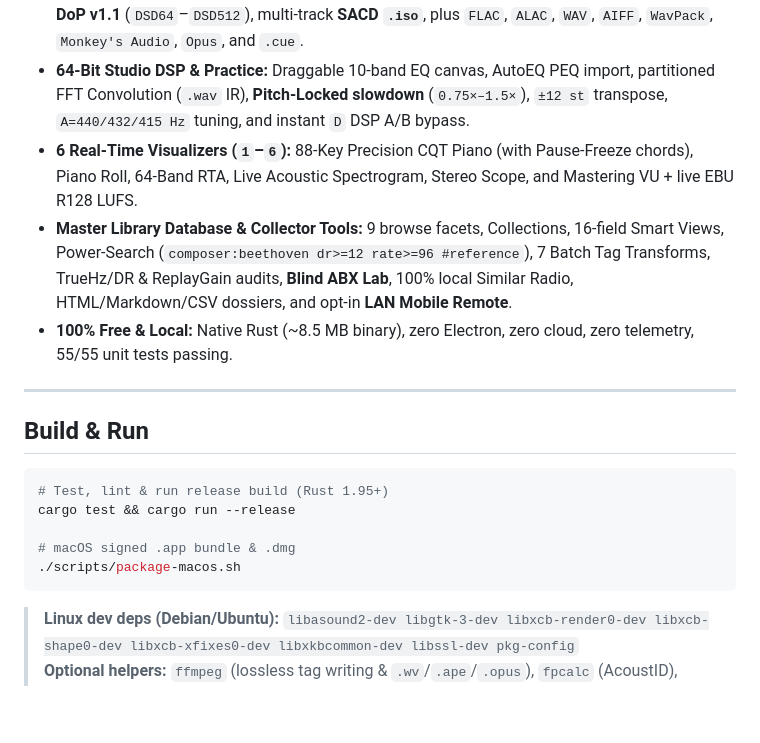
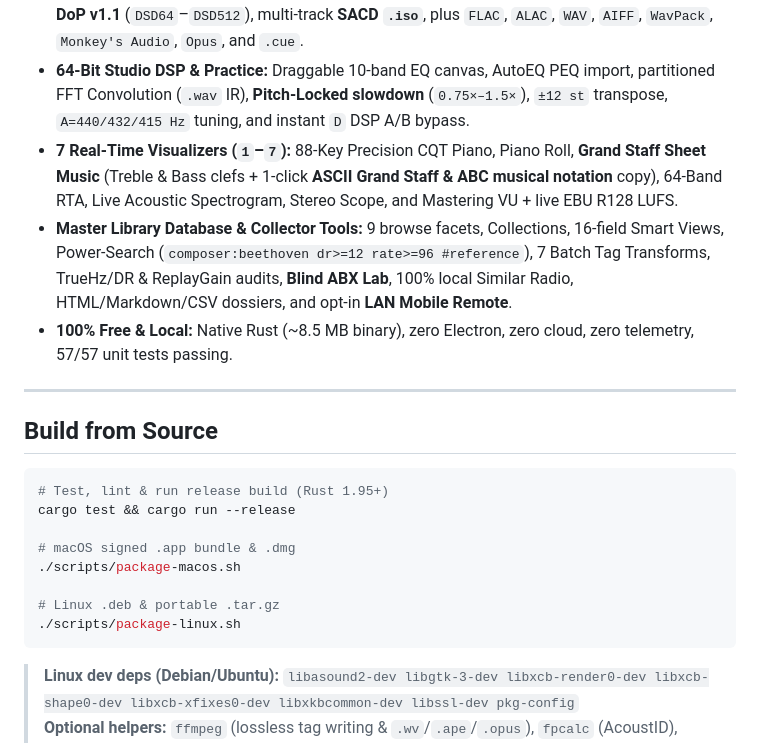
Before and after one commit to tuxie80/txplayer, a Markdown page: README.md, the part around one of its changes. Drawn GitHub-style; blank space fills up the shorter version.

````diff
--- a/README.md
+++ b/README.md
@@ -39,13 +51,13 @@
 - **Simple to start:** Drag &amp; drop any folder, switch between **Compact Mini-Player** and **Classic Studio** (`⌘⇧M`), pick from **9 themes**, press **`F1`** anytime for built-in help.
 - **Bit-Perfect &amp; Native DSD:** CoreAudio / WASAPI / ALSA Exclusive DAC access, Play-from-RAM, **DoP v1.1** (`DSD64`–`DSD512`), multi-track **SACD `.iso`**, plus `FLAC`, `ALAC`, `WAV`, `AIFF`, `WavPack`, `Monkey's Audio`, `Opus`, and `.cue`.
 - **64-Bit Studio DSP &amp; Practice:** Draggable 10-band EQ canvas, AutoEQ PEQ import, partitioned FFT Convolution (`.wav` IR), **Pitch-Locked slowdown** (`0.75×–1.5×`), `±12 st` transpose, `A=440/432/415 Hz` tuning, and instant `D` DSP A/B bypass.
-- **6 Real-Time Visualizers (`1`–`6`):** 88-Key Precision CQT Piano (with Pause-Freeze chords), Piano Roll, 64-Band RTA, Live Acoustic Spectrogram, Stereo Scope, and Mastering VU + live EBU R128 LUFS.
+- **7 Real-Time Visualizers (`1`–`7`):** 88-Key Precision CQT Piano, Piano Roll, **Grand Staff Sheet Music** (Treble &amp; Bass clefs + 1-click **ASCII Grand Staff &amp; ABC musical notation** copy), 64-Band RTA, Live Acoustic Spectrogram, Stereo Scope, and Mastering VU + live EBU R128 LUFS.
 - **Master Library Database &amp; Collector Tools:** 9 browse facets, Collections, 16-field Smart Views, Power-Search (`composer:beethoven dr>=12 rate>=96 #reference`), 7 Batch Tag Transforms, TrueHz/DR &amp; ReplayGain audits, **Blind ABX Lab**, 100% local Similar Radio, HTML/Markdown/CSV dossiers, and opt-in **LAN Mobile Remote**.
-- **100% Free &amp; Local:** Native Rust (~8.5 MB binary), zero Electron, zero cloud, zero telemetry, 55/55 unit tests passing.
+- **100% Free &amp; Local:** Native Rust (~8.5 MB binary), zero Electron, zero cloud, zero telemetry, 57/57 unit tests passing.
 
 ---
 
-## Build &amp; Run
+## Build from Source
 
 ```bash
 # Test, lint & run release build (Rust 1.95+)
@@ -53,6 +65,9 @@ cargo test && cargo run --release
 
 # macOS signed .app bundle & .dmg
 ./scripts/package-macos.sh
+
+# Linux .deb & portable .tar.gz
+./scripts/package-linux.sh
 ```
 
 > **Linux dev deps (Debian/Ubuntu):** `libasound2-dev libgtk-3-dev libxcb-render0-dev libxcb-shape0-dev libxcb-xfixes0-dev libxkbcommon-dev libssl-dev pkg-config`
````
Also changed, not shown: other parts of README.md (+22 -10 lines), docs/screenshots/txplayer-staff-v1.12.jpg (added), web/img/classic-staff-solarized.jpg (added), 16 other files.
